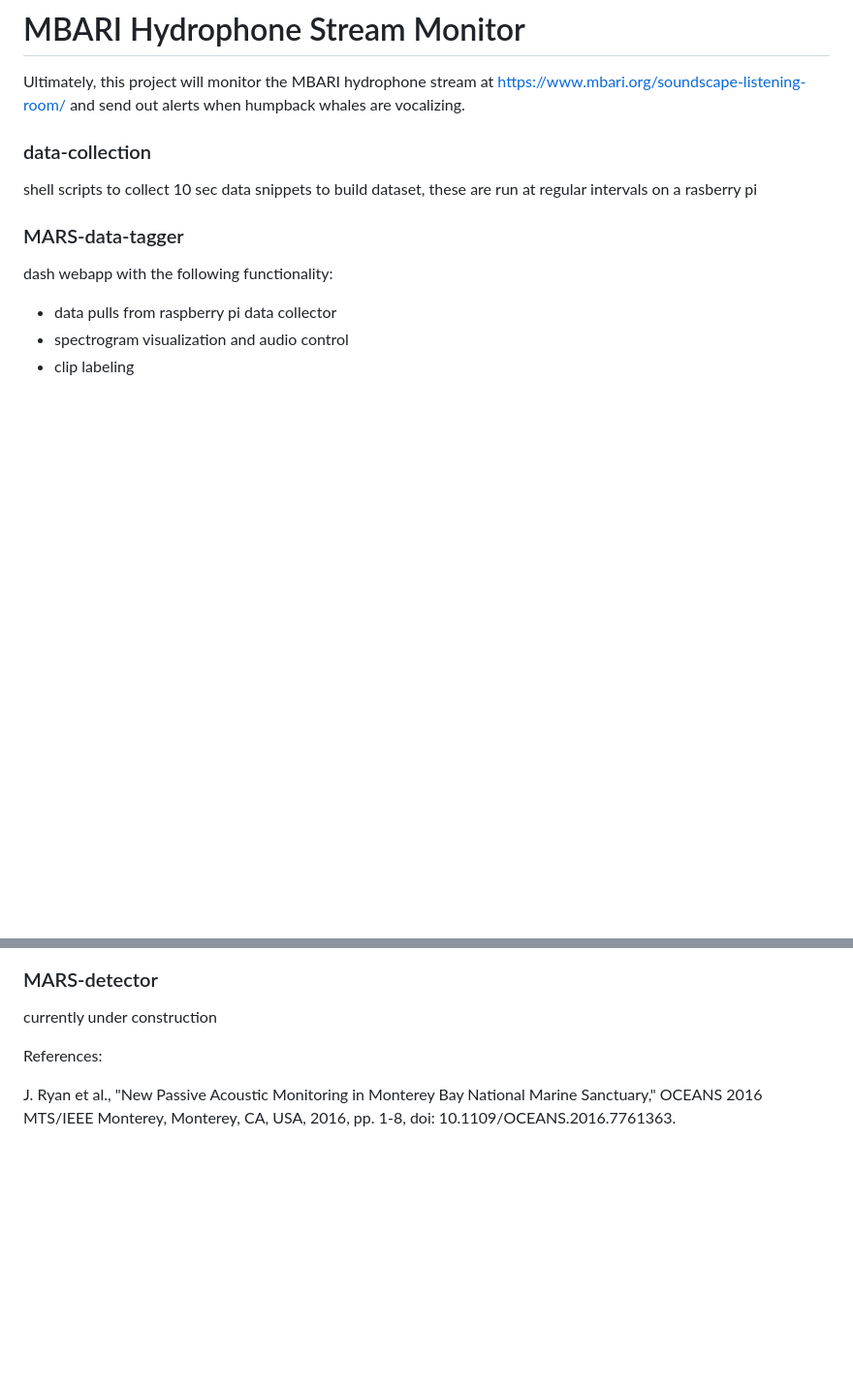
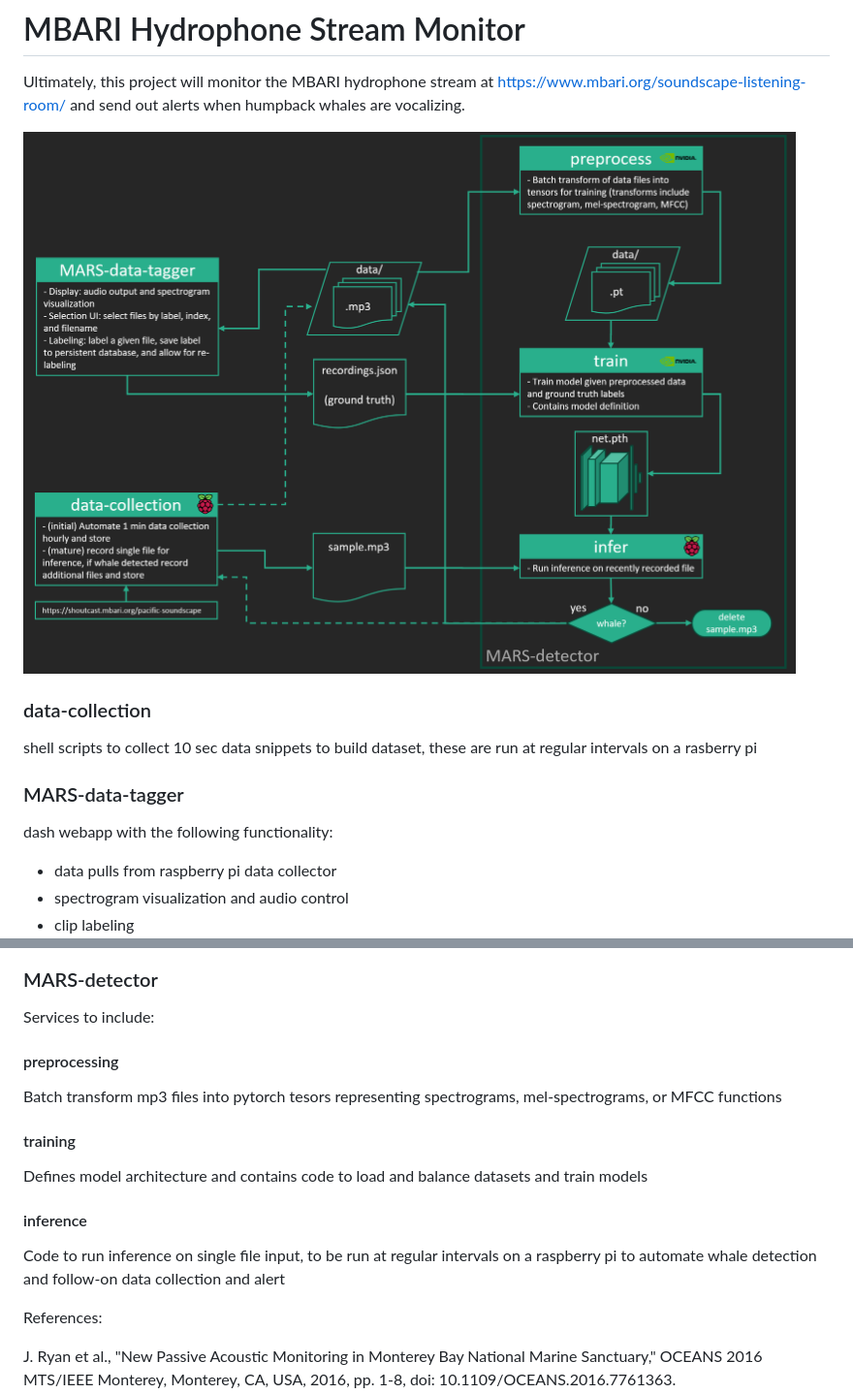
Before and after one commit to dfunni/mbari-hydrophone-stream-monitor, a Markdown page: README.md, 2 parts joined by grey strips. Shown: that part at 97% size. Drawn GitHub-style; pictures changed too: screenshots/project-architecture.png (added); blank space fills up the shorter version.

```diff
--- a/README.md
+++ b/README.md
@@ -1,6 +1,8 @@
 # MBARI Hydrophone Stream Monitor
 
 Ultimately, this project will monitor the MBARI hydrophone stream at https://www.mbari.org/soundscape-listening-room/ and send out alerts when humpback whales are vocalizing.
+
+![](screenshots/project-architecture.png)
 
 ### data-collection
 shell scripts to collect 10 sec data snippets to build dataset, these are run at regular intervals on a rasberry pi
@@ -14,7 +16,13 @@ dash webapp with the following functionality:
 ![](screenshots/MARS-data-tagger.png)
 
 ### MARS-detector
-currently under construction
+Services to include:
+#### preprocessing
+Batch transform mp3 files into pytorch tesors representing spectrograms, mel-spectrograms, or MFCC functions
+#### training
+Defines model architecture and contains code to load and balance datasets and train models
+#### inference
+Code to run inference on single file input, to be run at regular intervals on a raspberry pi to automate whale detection and follow-on data collection and alert
 
 References:
 
```
Also changed, not shown: BUGS.md (+3 -0 lines).
